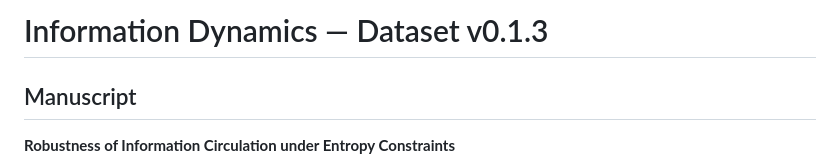
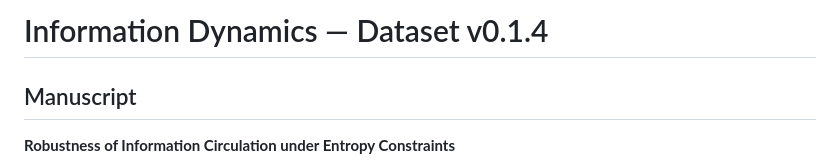
Before and after one commit to Eka38b/Information_dynamics, a Markdown page: README.md, the part around the change. Drawn GitHub-style.

```diff
--- a/README.md
+++ b/README.md
@@ -1,4 +1,4 @@
-# Information Dynamics — Dataset v0.1.3
+# Information Dynamics — Dataset v0.1.4
 
 ## Manuscript
 **Robustness of Information Circulation under Entropy Constraints**
```
